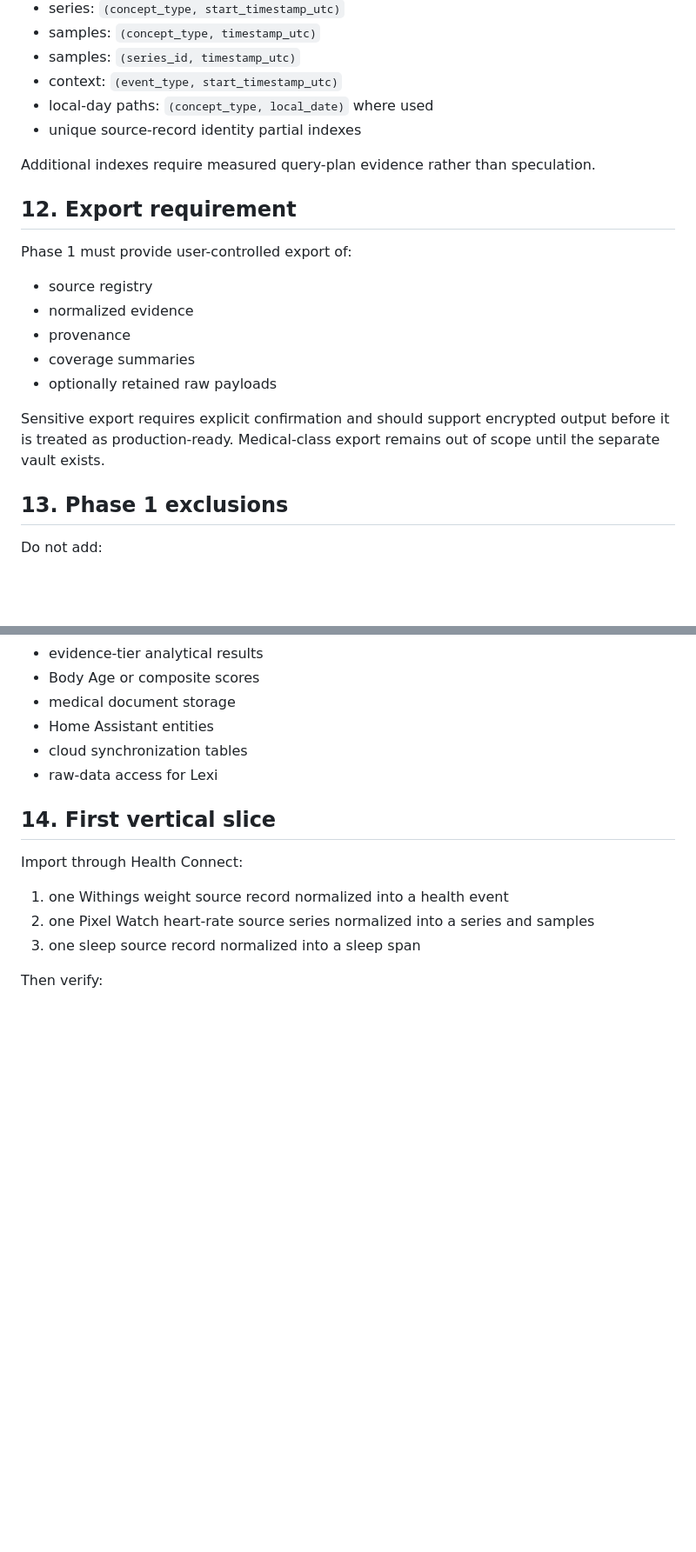
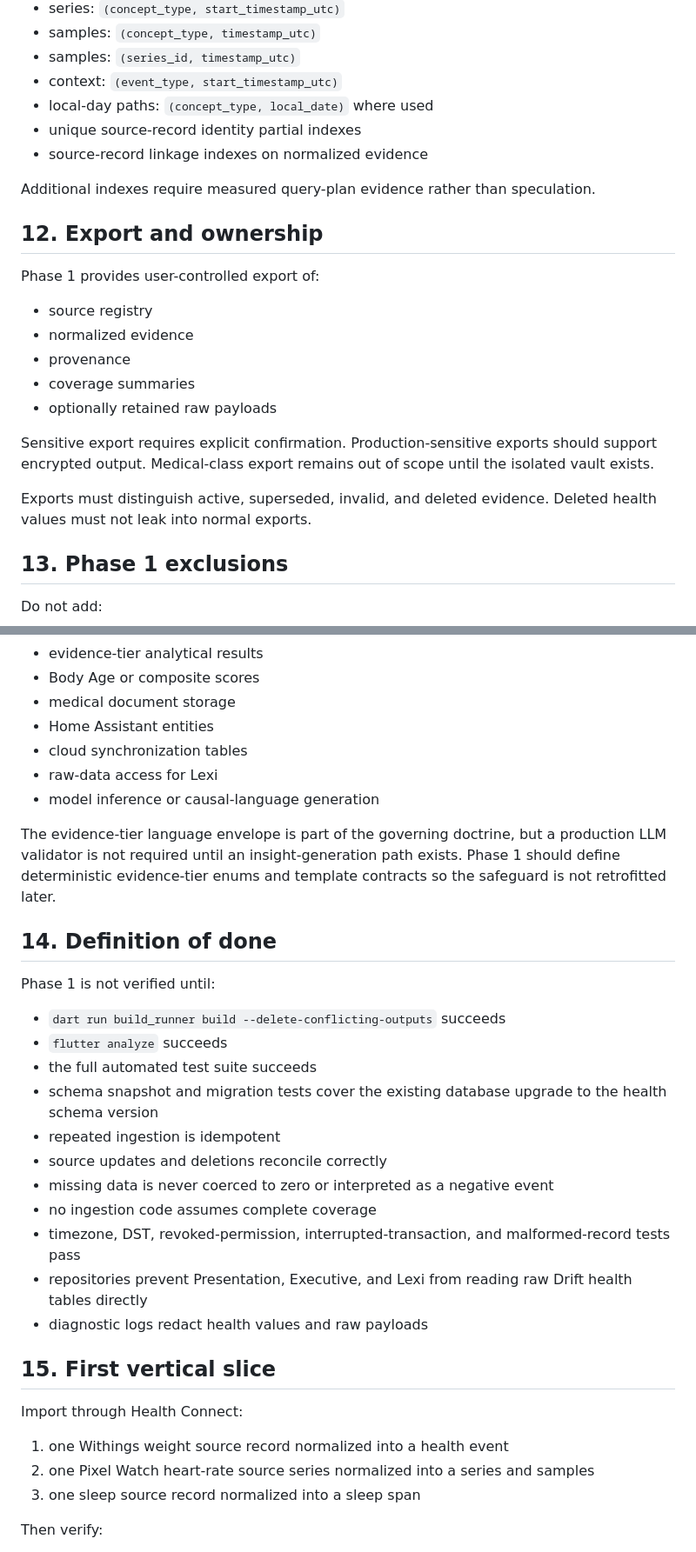
Before and after one commit to starwolf0007/ADD-Health-Tracking, a Markdown page: docs/HEALTH_PHASE1_DATA_SPEC.md, 2 parts joined by grey strips. Shown at 87% size. GitHub-like rendering; blank space fills up the shorter version.

```diff
--- a/docs/HEALTH_PHASE1_DATA_SPEC.md
+++ b/docs/HEALTH_PHASE1_DATA_SPEC.md
@@ -310,12 +336,13 @@ Required indexes include:
 - context: `(event_type, start_timestamp_utc)`
 - local-day paths: `(concept_type, local_date)` where used
 - unique source-record identity partial indexes
+- source-record linkage indexes on normalized evidence
 
 Additional indexes require measured query-plan evidence rather than speculation.
 
-## 12. Export requirement
+## 12. Export and ownership
 
-Phase 1 must provide user-controlled export of:
+Phase 1 provides user-controlled export of:
 
 - source registry
 - normalized evidence
@@ -323,7 +350,9 @@ Phase 1 must provide user-controlled export of:
 - coverage summaries
 - optionally retained raw payloads
 
-Sensitive export requires explicit confirmation and should support encrypted output before it is treated as production-ready. Medical-class export remains out of scope until the separate vault exists.
+Sensitive export requires explicit confirmation. Production-sensitive exports should support encrypted output. Medical-class export remains out of scope until the isolated vault exists.
+
+Exports must distinguish active, superseded, invalid, and deleted evidence. Deleted health values must not leak into normal exports.
 
 ## 13. Phase 1 exclusions
 
@@ -337,8 +366,27 @@ Do not add:
 - Home Assistant entities
 - cloud synchronization tables
 - raw-data access for Lexi
+- model inference or causal-language generation
 
-## 14. First vertical slice
+The evidence-tier language envelope is part of the governing doctrine, but a production LLM validator is not required until an insight-generation path exists. Phase 1 should define deterministic evidence-tier enums and template contracts so the safeguard is not retrofitted later.
+
+## 14. Definition of done
+
+Phase 1 is not verified until:
+
+- `dart run build_runner build --delete-conflicting-outputs` succeeds
+- `flutter analyze` succeeds
+- the full automated test suite succeeds
+- schema snapshot and migration tests cover the existing database upgrade to the health schema version
+- repeated ingestion is idempotent
+- source updates and deletions reconcile correctly
+- missing data is never coerced to zero or interpreted as a negative event
+- no ingestion code assumes complete coverage
+- timezone, DST, revoked-permission, interrupted-transaction, and malformed-record tests pass
+- repositories prevent Presentation, Executive, and Lexi from reading raw Drift health tables directly
+- diagnostic logs redact health values and raw payloads
+
+## 15. First vertical slice
 
 Import through Health Connect:
 
```
Also changed, not shown: other parts of docs/HEALTH_PHASE1_DATA_SPEC.md (+57 -30 lines).
